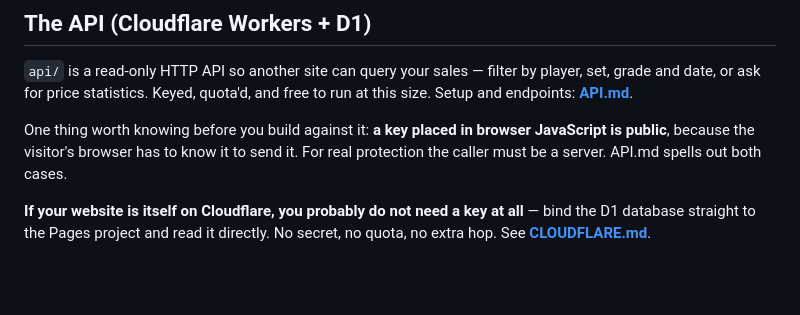
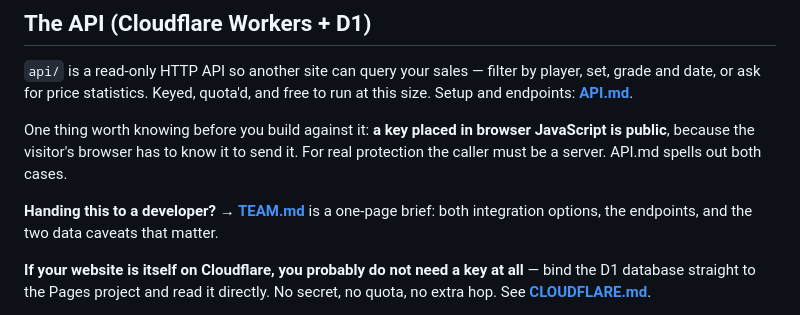
Before and after one commit to PeytonFrankeCode/NflCardDB, a Markdown page: README.md, the part around the change. Rendered like a GitHub page; blank space fills up the shorter version.

```diff
--- a/README.md
+++ b/README.md
@@ -91,6 +91,9 @@ free to run at this size. Setup and endpoints: **[API.md](API.md)**.
 One thing worth knowing before you build against it: **a key placed in browser
 JavaScript is public**, because the visitor's browser has to know it to send it.
 For real protection the caller must be a server. API.md spells out both cases.
+
+**Handing this to a developer? → [TEAM.md](TEAM.md)** is a one-page brief:
+both integration options, the endpoints, and the two data caveats that matter.
 
 **If your website is itself on Cloudflare, you probably do not need a key at
 all** — bind the D1 database straight to the Pages project and read it directly.
```
Also changed, not shown: TEAM.md (added, +140 -0 lines).
